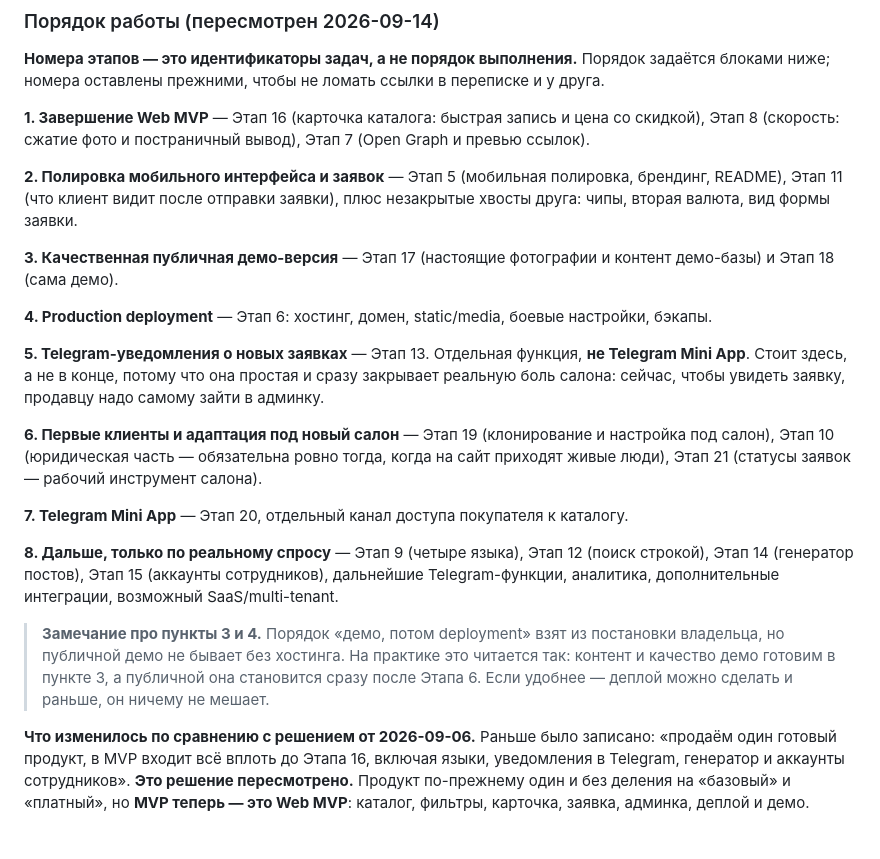
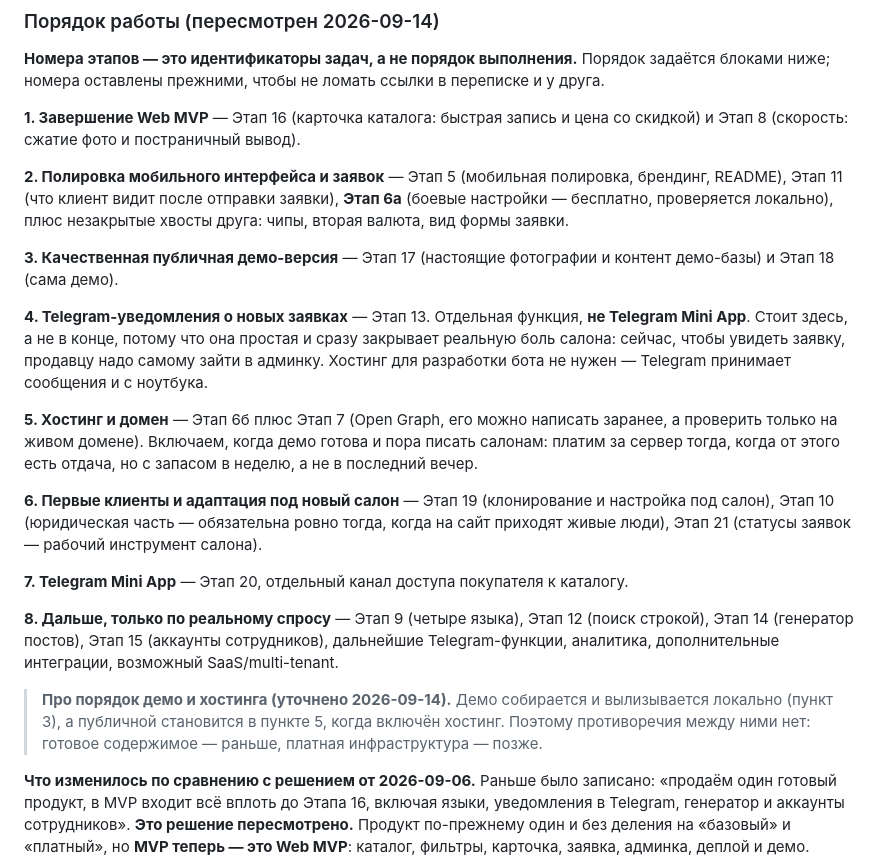
Before and after one commit to 1yanik20031ukrnet-cloud/car-catalog, a Markdown page: TASKS.md, the part around one of its changes. GitHub-like rendering; blank space fills up the shorter version.

```diff
--- a/TASKS.md
+++ b/TASKS.md
@@ -71,24 +71,28 @@ deployment и отдельная база под каждого клиента
 ломать ссылки в переписке и у друга.
 
 **1. Завершение Web MVP** — Этап 16 (карточка каталога: быстрая
-запись и цена со скидкой), Этап 8 (скорость: сжатие фото и
-постраничный вывод), Этап 7 (Open Graph и превью ссылок).
+запись и цена со скидкой) и Этап 8 (скорость: сжатие фото и
+постраничный вывод).
 
 **2. Полировка мобильного интерфейса и заявок** — Этап 5 (мобильная
 полировка, брендинг, README), Этап 11 (что клиент видит после отправки
-заявки), плюс незакрытые хвосты друга: чипы, вторая валюта, вид формы
-заявки.
+заявки), **Этап 6а** (боевые настройки — бесплатно, проверяется
+локально), плюс незакрытые хвосты друга: чипы, вторая валюта, вид
+формы заявки.
 
 **3. Качественная публичная демо-версия** — Этап 17 (настоящие
 фотографии и контент демо-базы) и Этап 18 (сама демо).
 
-**4. Production deployment** — Этап 6: хостинг, домен, static/media,
-боевые настройки, бэкапы.
-
-**5. Telegram-уведомления о новых заявках** — Этап 13. Отдельная
+**4. Telegram-уведомления о новых заявках** — Этап 13. Отдельная
 функция, **не Telegram Mini App**. Стоит здесь, а не в конце, потому
 что она простая и сразу закрывает реальную боль салона: сейчас, чтобы
-увидеть заявку, продавцу надо самому зайти в админку.
+увидеть заявку, продавцу надо самому зайти в админку. Хостинг для
+разработки бота не нужен — Telegram принимает сообщения и с ноутбука.
+
+**5. Хостинг и домен** — Этап 6б плюс Этап 7 (Open Graph, его можно
+написать заранее, а проверить только на живом домене). Включаем, когда
+демо готова и пора писать салонам: платим за сервер тогда, когда от
+этого есть отдача, но с запасом в неделю, а не в последний вечер.
 
 **6. Первые клиенты и адаптация под новый салон** — Этап 19
 (клонирование и настройка под салон), Этап 10 (юридическая часть —
@@ -103,11 +107,10 @@ deployment и отдельная база под каждого клиента
 сотрудников), дальнейшие Telegram-функции, аналитика, дополнительные
 интеграции, возможный SaaS/multi-tenant.
 
-> **Замечание про пункты 3 и 4.** Порядок «демо, потом deployment»
-> взят из постановки владельца, но публичной демо не бывает без
-> хостинга. На практике это читается так: контент и качество демо
-> готовим в пункте 3, а публичной она становится сразу после Этапа 6.
-> Если удобнее — деплой можно сделать и раньше, он ничему не мешает.
+> **Про порядок демо и хостинга (уточнено 2026-09-14).** Демо собирается
+> и вылизывается локально (пункт 3), а публичной становится в пункте 5,
+> когда включён хостинг. Поэтому противоречия между ними нет:
+> готовое содержимое — раньше, платная инфраструктура — позже.
 
 **Что изменилось по сравнению с решением от 2026-09-06.** Раньше было
 записано: «продаём один готовый продукт, в MVP входит всё вплоть до
```
Also changed, not shown: other parts of TASKS.md (+48 -7 lines).
